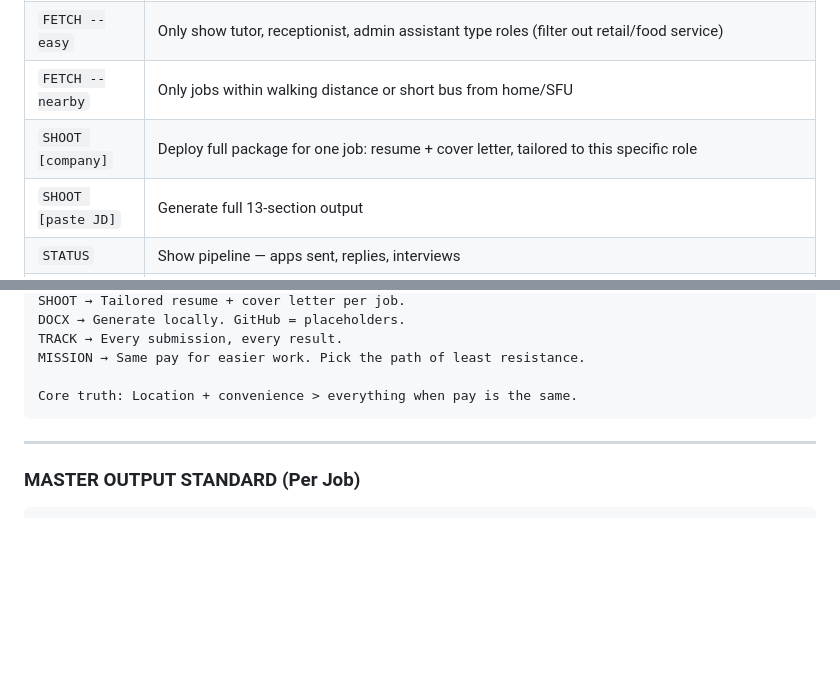
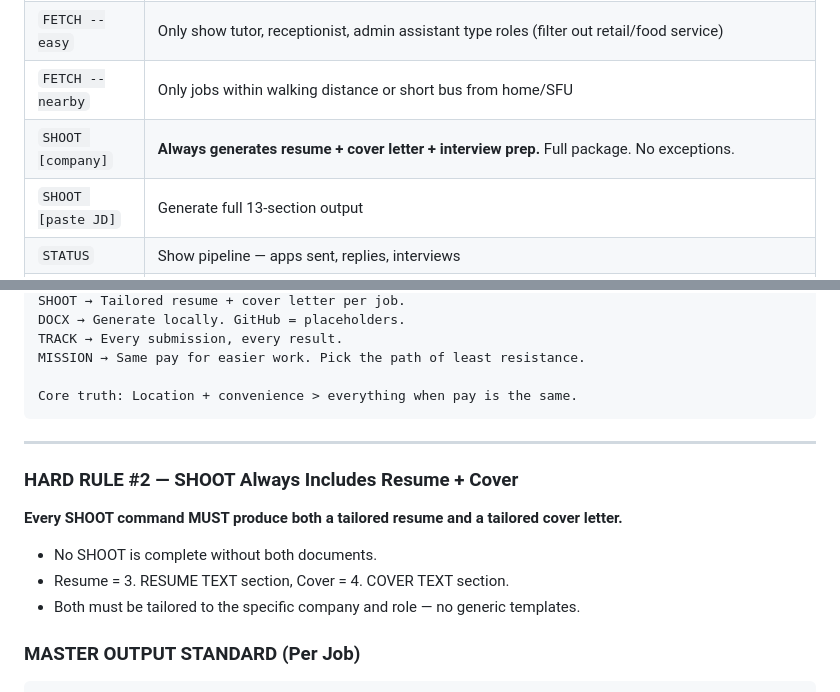
Before and after one commit to lily711177-wq/JOBS-OS-2026-LILY, a Markdown page: AGENTS.md, 2 parts joined by grey strips. GitHub-like rendering; blank space fills up the shorter version.

Commit message:
HARD RULE #2: SHOOT always includes resume + cover letter

````diff
--- a/AGENTS.md
+++ b/AGENTS.md
@@ -101,7 +101,7 @@ JOBS OS is the job-search co-pilot for **Lily** — international student in Can
 | `FETCH` | **Full pipeline refresh.** Create date folder. Search HiringCafe/indeed/career pages for student jobs (tutor, admin, reception, assistant, retail) within Burnaby/SFU/Surrey area. Filter by transit access, hours fit, ease. Curate top options. Display table + summary + footer. |
 | `FETCH --easy` | Only show tutor, receptionist, admin assistant type roles (filter out retail/food service) |
 | `FETCH --nearby` | Only jobs within walking distance or short bus from home/SFU |
-| `SHOOT [company]` | Deploy full package for one job: resume + cover letter, tailored to this specific role |
+| `SHOOT [company]` | **Always generates resume + cover letter + interview prep.** Full package. No exceptions. |
 | `SHOOT [paste JD]` | Generate full 13-section output |
 | `STATUS` | Show pipeline — apps sent, replies, interviews |
 | `SCORE [JD]` | Score a JD against Master Corpus → fit% + gap |
@@ -197,6 +197,12 @@ Core truth: Location + convenience > everything when pay is the same.
 
 ---
 
+### HARD RULE #2 — SHOOT Always Includes Resume + Cover
+**Every SHOOT command MUST produce both a tailored resume and a tailored cover letter.**
+- No SHOOT is complete without both documents.
+- Resume = 3. RESUME TEXT section, Cover = 4. COVER TEXT section.
+- Both must be tailored to the specific company and role — no generic templates.
+
 ### MASTER OUTPUT STANDARD (Per Job)
 
 ```
````
